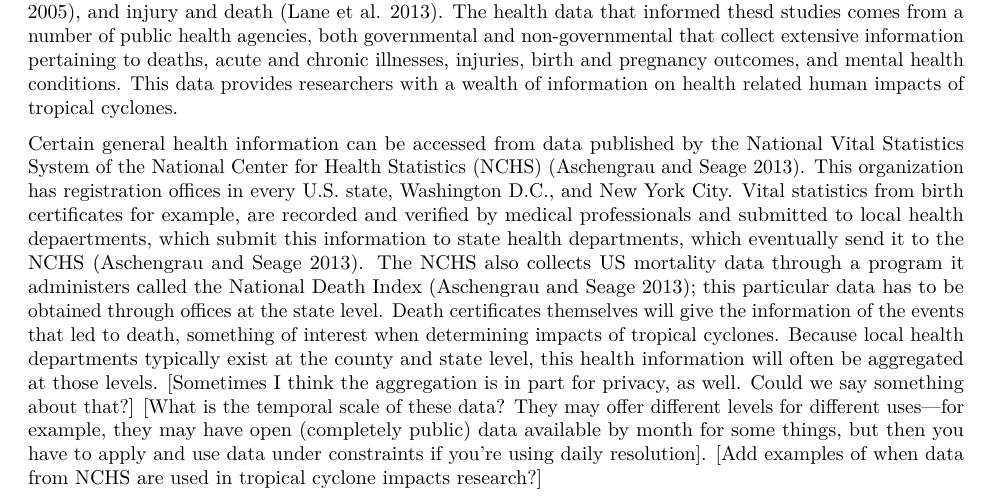
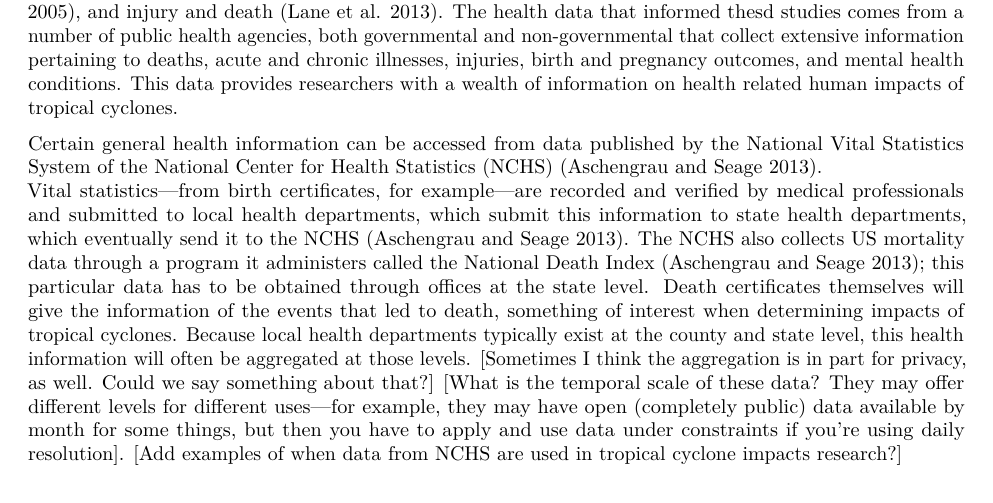
Before and after one commit to mhughes26/tropical_cyclone_health, an R Markdown document (writing/tropical_storm_paper.Rmd): part of page 5 of 15, cut so that both start at the same text. The pictures show the output file writing/tropical_storm_paper.pdf that the author committed with the source.

Commit message:
Add a suggestion to cut a superflous sentence

```diff
--- a/writing/tropical_storm_paper.Rmd
+++ b/writing/tropical_storm_paper.Rmd
@@ -177,10 +177,12 @@ Tropical cyclones studies have documented associations between exposure to tropi
 
 Certain general health information can be accessed from data published by the
 National Vital Statistics System of the National Center for Health Statistics
-(NCHS) [@aschengrau2013essentials]. This organization has registration offices
-in every U.S. state, Washington D.C., and New York City. Vital statistics from
-birth certificates for example, are recorded and verified by medical
-professionals and submitted to local health depaertments, which submit this
+(NCHS) [@aschengrau2013essentials].
+<!-- This organization has registration offices -->
+<!-- in every U.S. state, Washington D.C., and New York City.  -->
+Vital statistics---from
+birth certificates, for example---are recorded and verified by medical
+professionals and submitted to local health departments, which submit this
 information to state health departments, which eventually send it to the NCHS
 [@aschengrau2013essentials]. The NCHS also collects US mortality data through a
 program it administers called the National Death Index
```
Also changed, not shown: writing/tropical_storm_paper.pdf.
